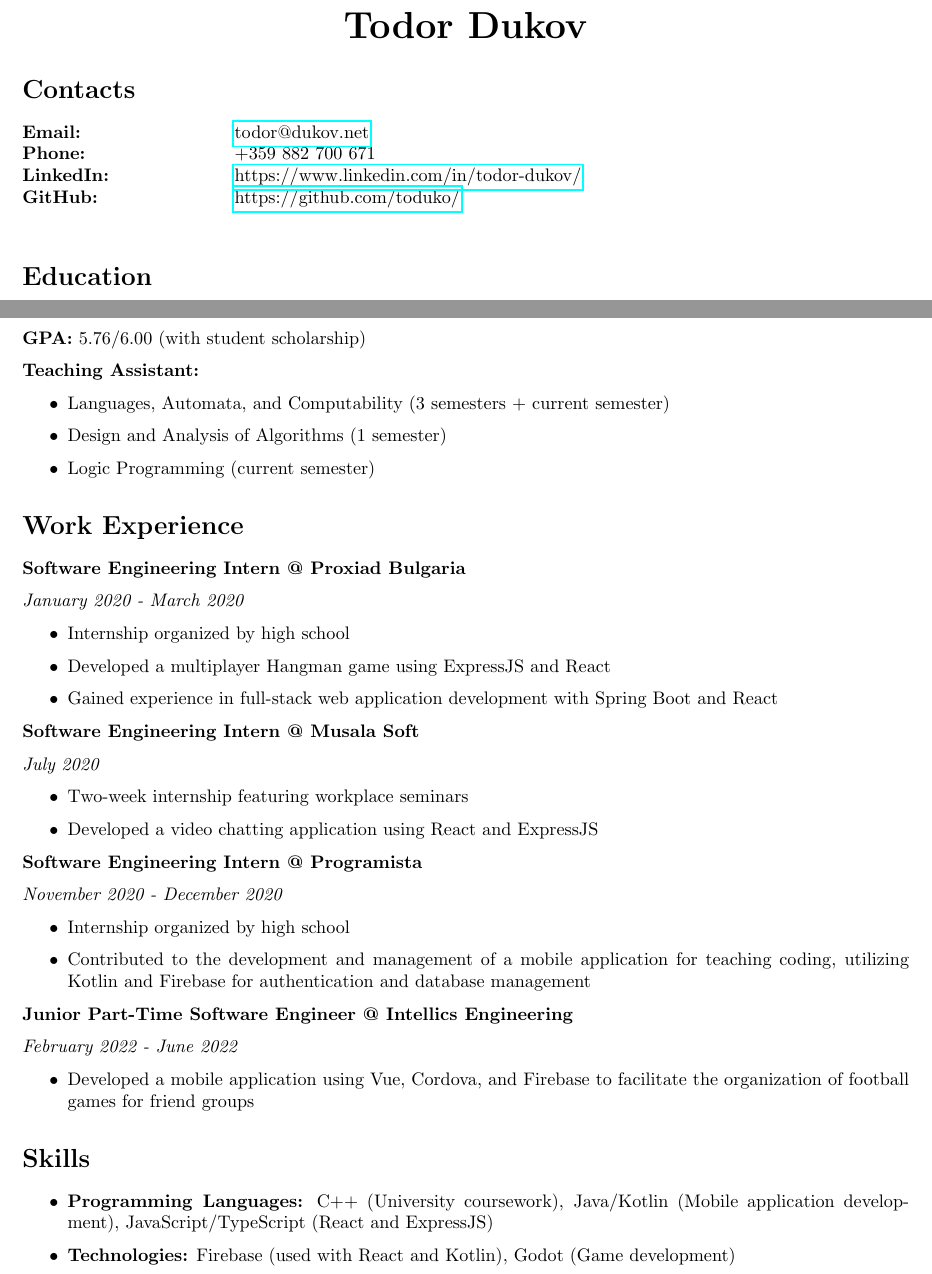
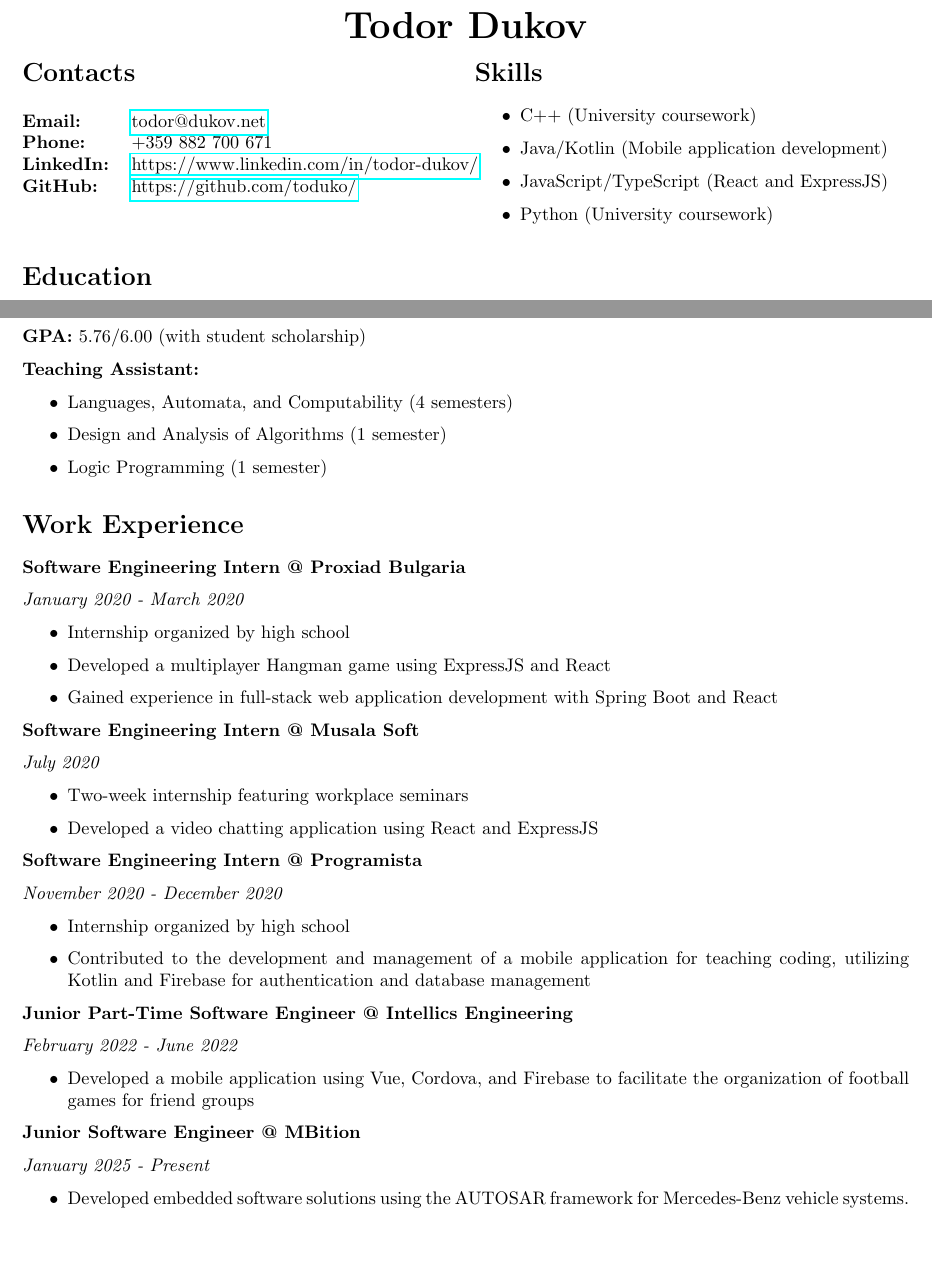
Before and after one commit to toduko/curriculum-vitae, a LaTeX CV (cv.tex): two parts of the page, joined at a grey line, cut so that both start at the same text, the shorter picture padded with empty space. Compiled offline with pdfLaTeX.

Commit message:
Updated CV with latest data as of 05.02.2025

```diff
--- a/cv.tex
+++ b/cv.tex
@@ -2,6 +2,7 @@
 \usepackage[utf8]{inputenc}
 \usepackage{hyperref}
 \usepackage{geometry}
+\usepackage{multicol}
 \usepackage[parfill]{parskip}
 \geometry{a4paper, margin=0.75in}
 
@@ -13,15 +14,26 @@
     \huge{\textbf{Todor Dukov}}
 \end{center}
 
+\begin{multicols}{2}
     \section*{Contacts}
 
     \begin{tabbing}
-    \hspace{4cm} \= \hspace{8cm} \= \kill
+        \hspace{2cm} \= \hspace{8cm} \= \kill
         \textbf{Email:} \> \href{mailto:todor@dukov.net}{todor@dukov.net} \\
         \textbf{Phone:} \> +359 882 700 671 \\
         \textbf{LinkedIn:} \> \href{https://www.linkedin.com/in/todor-dukov/}{https://www.linkedin.com/in/todor-dukov/} \\
         \textbf{GitHub:} \> \href{https://github.com/toduko/}{https://github.com/toduko/} \\
     \end{tabbing}
+
+    \section*{Skills}
+
+    \begin{itemize}
+        \item C++ (University coursework)
+        \item Java/Kotlin (Mobile application development)
+        \item JavaScript/TypeScript (React and ExpressJS)
+        \item Python (University coursework)
+    \end{itemize}
+\end{multicols}
 
 \section*{Education}
 
@@ -33,9 +45,9 @@
 
 \textbf{Teaching Assistant:}
 \begin{itemize}
-    \item Languages, Automata, and Computability (3 semesters + current semester)
+    \item Languages, Automata, and Computability (4 semesters)
     \item Design and Analysis of Algorithms (1 semester)
-    \item Logic Programming (current semester)
+    \item Logic Programming (1 semester)
 \end{itemize}
 
 \section*{Work Experience}
@@ -72,11 +84,11 @@
     \item Developed a mobile application using Vue, Cordova, and Firebase to facilitate the organization of football games for friend groups
 \end{itemize}
 
-\section*{Skills}
+\textbf{Junior Software Engineer @ MBition}
 
+\textit{January 2025 - Present}
 \begin{itemize}
-    \item \textbf{Programming Languages:} C++ (University coursework), Java/Kotlin (Mobile application development), JavaScript/TypeScript (React and ExpressJS)
-    \item \textbf{Technologies:} Firebase (used with React and Kotlin), Godot (Game development)
+    \item Developed embedded software solutions using the AUTOSAR framework for Mercedes-Benz vehicle systems.
 \end{itemize}
 
 \end{document}
```
Also changed, not shown: cv.pdf. Lines whose indentation alone changed are shown as unchanged.
